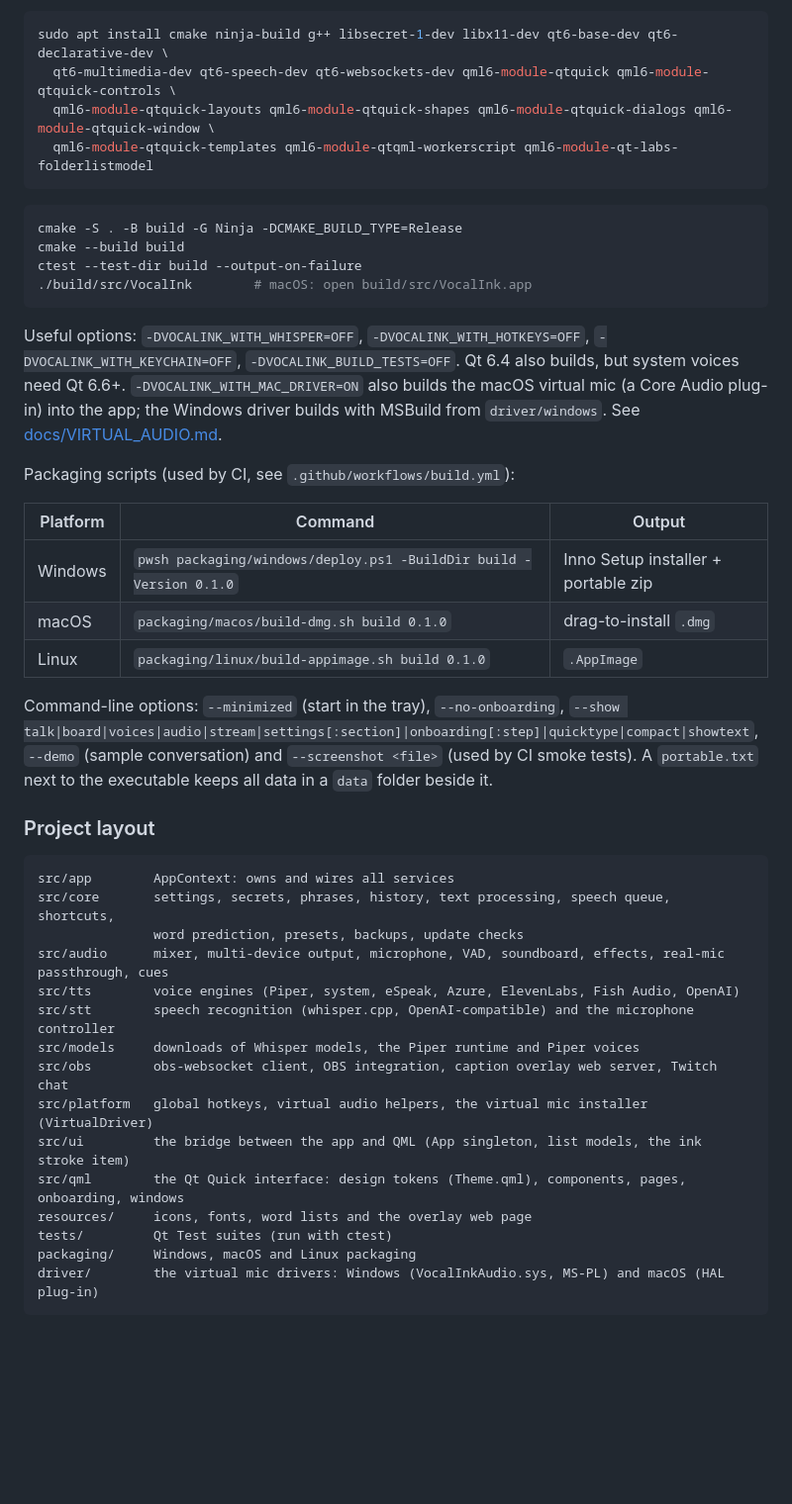
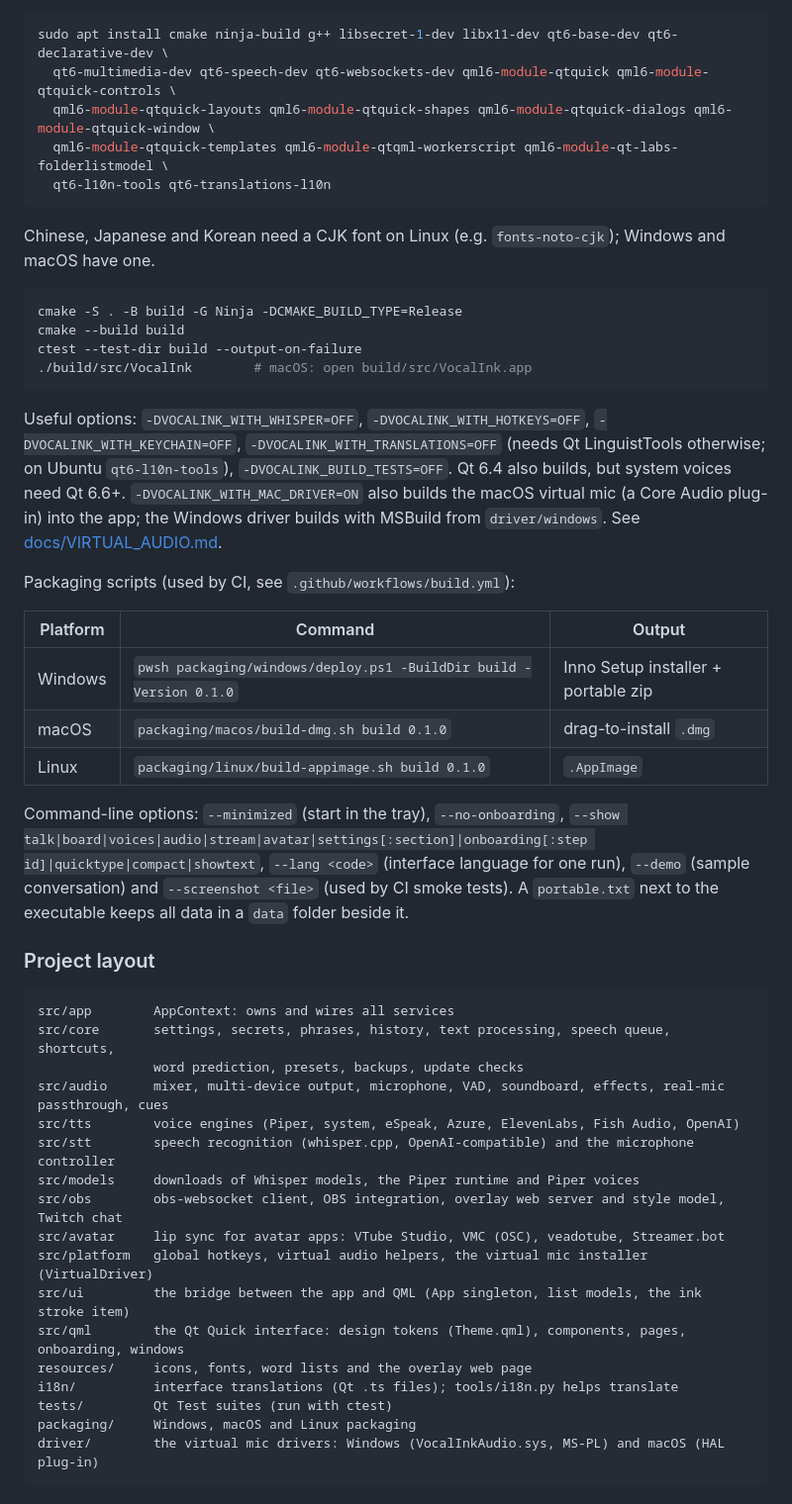
Before and after one commit to Vocal-Ink/Desktop-app, a Markdown page: README.md, the part around one of its changes. Shown at 99% size. GitHub-like rendering; blank space fills up the shorter version.

````diff
--- a/README.md
+++ b/README.md
@@ -117,8 +141,11 @@ On Ubuntu 24.04 the distribution's Qt 6.4 works too:
 sudo apt install cmake ninja-build g++ libsecret-1-dev libx11-dev qt6-base-dev qt6-declarative-dev \
   qt6-multimedia-dev qt6-speech-dev qt6-websockets-dev qml6-module-qtquick qml6-module-qtquick-controls \
   qml6-module-qtquick-layouts qml6-module-qtquick-shapes qml6-module-qtquick-dialogs qml6-module-qtquick-window \
-  qml6-module-qtquick-templates qml6-module-qtqml-workerscript qml6-module-qt-labs-folderlistmodel
+  qml6-module-qtquick-templates qml6-module-qtqml-workerscript qml6-module-qt-labs-folderlistmodel \
+  qt6-l10n-tools qt6-translations-l10n
 ```
+
+Chinese, Japanese and Korean need a CJK font on Linux (e.g. `fonts-noto-cjk`); Windows and macOS have one.
 
 ```sh
 cmake -S . -B build -G Ninja -DCMAKE_BUILD_TYPE=Release
@@ -128,7 +155,7 @@ ctest --test-dir build --output-on-failure
 ```
 
 Useful options: `-DVOCALINK_WITH_WHISPER=OFF`, `-DVOCALINK_WITH_HOTKEYS=OFF`, `-DVOCALINK_WITH_KEYCHAIN=OFF`,
-`-DVOCALINK_BUILD_TESTS=OFF`. Qt 6.4 also builds, but system voices need Qt 6.6+.
+`-DVOCALINK_WITH_TRANSLATIONS=OFF` (needs Qt LinguistTools otherwise; on Ubuntu `qt6-l10n-tools`), `-DVOCALINK_BUILD_TESTS=OFF`. Qt 6.4 also builds, but system voices need Qt 6.6+.
 `-DVOCALINK_WITH_MAC_DRIVER=ON` also builds the macOS virtual mic (a Core Audio plug-in) into the app; the Windows
 driver builds with MSBuild from `driver/windows`. See [docs/VIRTUAL_AUDIO.md](docs/VIRTUAL_AUDIO.md).
 
@@ -141,8 +168,9 @@ Packaging scripts (used by CI, see `.github/workflows/build.yml`):
 | Linux | `packaging/linux/build-appimage.sh build 0.1.0` | `.AppImage` |
 
 Command-line options: `--minimized` (start in the tray), `--no-onboarding`,
-`--show talk|board|voices|audio|stream|settings[:section]|onboarding[:step]|quicktype|compact|showtext`,
-`--demo` (sample conversation) and `--screenshot <file>` (used by CI smoke tests). A `portable.txt` next to the executable keeps all data in a `data`
+`--show talk|board|voices|audio|stream|avatar|settings[:section]|onboarding[:step id]|quicktype|compact|showtext`,
+`--lang <code>` (interface language for one run), `--demo` (sample conversation) and `--screenshot <file>`
+(used by CI smoke tests). A `portable.txt` next to the executable keeps all data in a `data`
 folder beside it.
 
 ### Project layout
@@ -155,11 +183,13 @@ src/audio      mixer, multi-device output, microphone, VAD, soundboard, effects,
 src/tts        voice engines (Piper, system, eSpeak, Azure, ElevenLabs, Fish Audio, OpenAI)
 src/stt        speech recognition (whisper.cpp, OpenAI-compatible) and the microphone controller
 src/models     downloads of Whisper models, the Piper runtime and Piper voices
-src/obs        obs-websocket client, OBS integration, caption overlay web server, Twitch chat
+src/obs        obs-websocket client, OBS integration, overlay web server and style model, Twitch chat
+src/avatar     lip sync for avatar apps: VTube Studio, VMC (OSC), veadotube, Streamer.bot
 src/platform   global hotkeys, virtual audio helpers, the virtual mic installer (VirtualDriver)
 src/ui         the bridge between the app and QML (App singleton, list models, the ink stroke item)
 src/qml        the Qt Quick interface: design tokens (Theme.qml), components, pages, onboarding, windows
 resources/     icons, fonts, word lists and the overlay web page
+i18n/          interface translations (Qt .ts files); tools/i18n.py helps translate
 tests/         Qt Test suites (run with ctest)
 packaging/     Windows, macOS and Linux packaging
 driver/        the virtual mic drivers: Windows (VocalInkAudio.sys, MS-PL) and macOS (HAL plug-in)
````
Also changed, not shown: other parts of README.md (+32 -8 lines), docs/OBS.md (+7 -6 lines), docs/VTUBING.md (+3 -3 lines).
